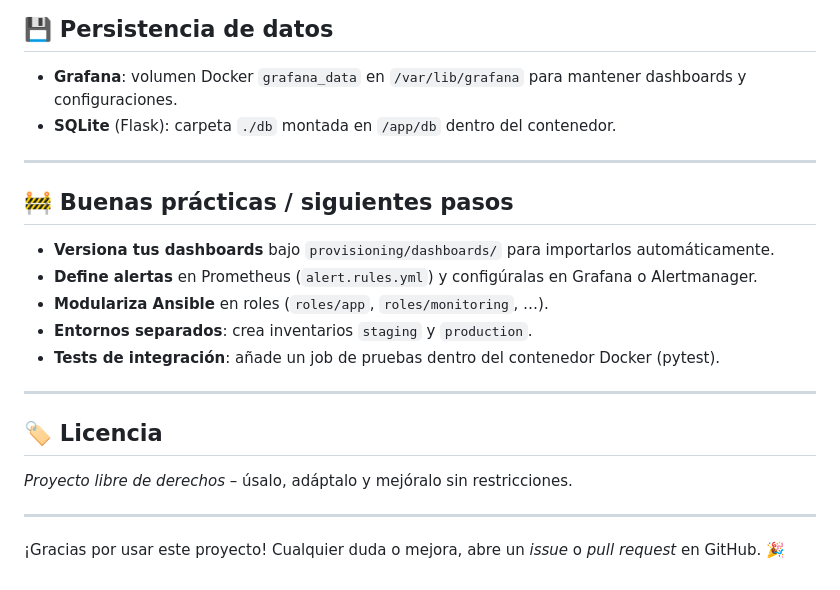
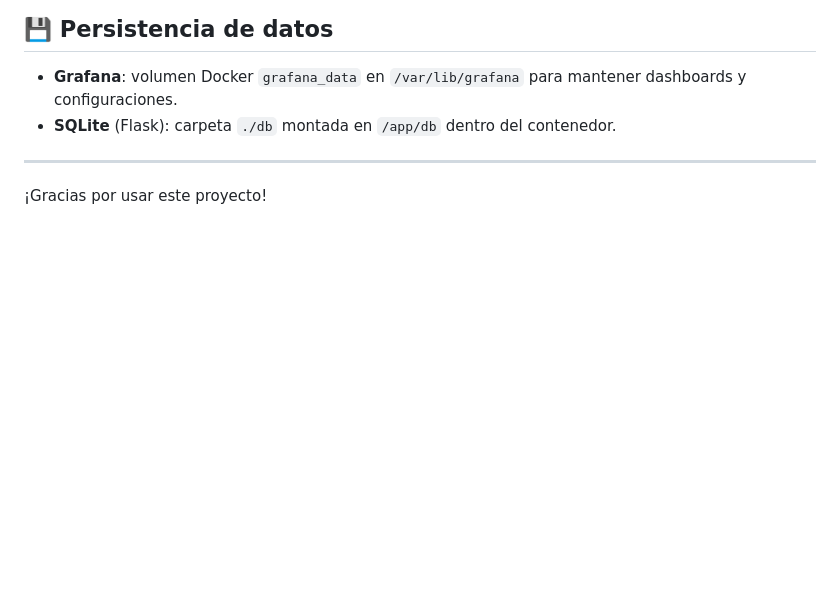
Before and after one commit to Angelmz501/TodoList-Observability, a Markdown page: README.md, the part around the change. Rendered like a GitHub page; blank space fills up the shorter version.

```diff
--- a/README.md
+++ b/README.md
@@ -136,20 +136,6 @@ De este modo tu app se construye y despliega **automáticamente** en local o (co
 
 ---
 
-## 🚧 Buenas prácticas / siguientes pasos
 
-- **Versiona tus dashboards** bajo `provisioning/dashboards/` para importarlos automáticamente.
-- **Define alertas** en Prometheus (`alert.rules.yml`) y configúralas en Grafana o Alertmanager.
-- **Modulariza Ansible** en roles (`roles/app`, `roles/monitoring`, …).
-- **Entornos separados**: crea inventarios `staging` y `production`.
-- **Tests de integración**: añade un job de pruebas dentro del contenedor Docker (pytest).
 
----
-
-## 🏷️ Licencia
-
-*Proyecto libre de derechos* – úsalo, adáptalo y mejóralo sin restricciones.
-
----
-
-¡Gracias por usar este proyecto! Cualquier duda o mejora, abre un *issue* o *pull request* en GitHub. 🎉
+¡Gracias por usar este proyecto!
```
